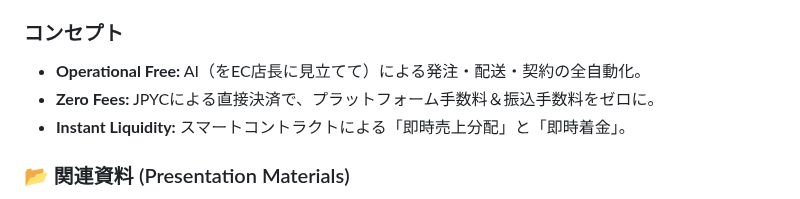
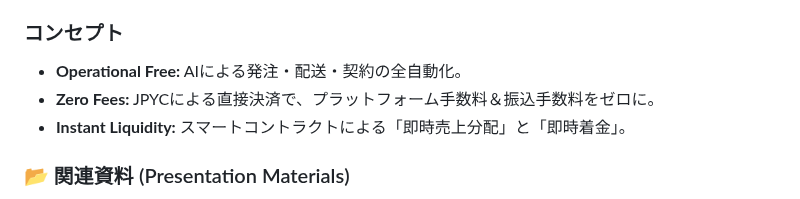
Before and after one commit to Showying/pj_jpyc-ideathon, a Markdown page: README.md, the part around the change. GitHub-like rendering.

```diff
--- a/README.md
+++ b/README.md
@@ -15,7 +15,7 @@
 これは、EC/PODプラットフォーム産業に向けた、次世代の産業構造の提案でもあります。
 
 ### コンセプト
-*   **Operational Free:** AI（をEC店長に見立てて）による発注・配送・契約の全自動化。
+*   **Operational Free:** AIによる発注・配送・契約の全自動化。
 *   **Zero Fees:** JPYCによる直接決済で、プラットフォーム手数料＆振込手数料をゼロに。
 *   **Instant Liquidity:** スマートコントラクトによる「即時売上分配」と「即時着金」。
 
```
